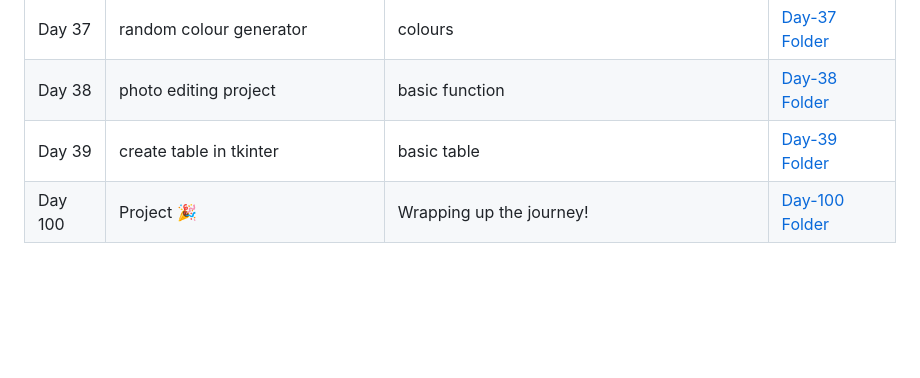
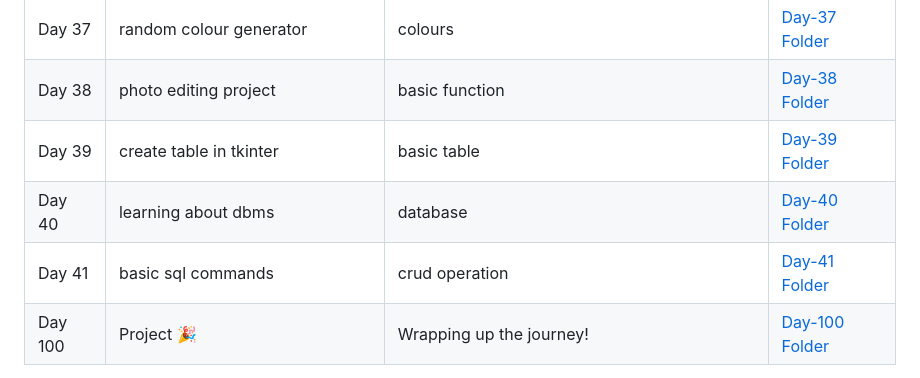
Before and after one commit to G-Shruti12/100DaysLearningChallange, a Markdown page: README.md, the part around the change. Drawn GitHub-style; blank space fills up the shorter version.

Commit message:
Add entries for Day 40 and Day 41 in README

```diff
--- a/README.md
+++ b/README.md
@@ -78,6 +78,8 @@ This is where I’m documenting everything I learn each day for the next 100 day
 | Day 37| random colour generator|colours| [Day-37 Folder](./Day-37) |
 | Day 38| photo editing project |basic function| [Day-38 Folder](./Day-38) |
 | Day 39| create table in tkinter |basic table| [Day-39 Folder](./Day-39) |
+| Day 40| learning about dbms |database| [Day-40 Folder](./Day-40) |
+| Day 41| basic sql commands |crud operation| [Day-41 Folder](./Day-41) |
 | Day 100 | Project 🎉 | Wrapping up the journey! | [Day-100 Folder](./Day-100) |
 
 > 🏗️ *This table will be updated daily as I continue learning.*
```
